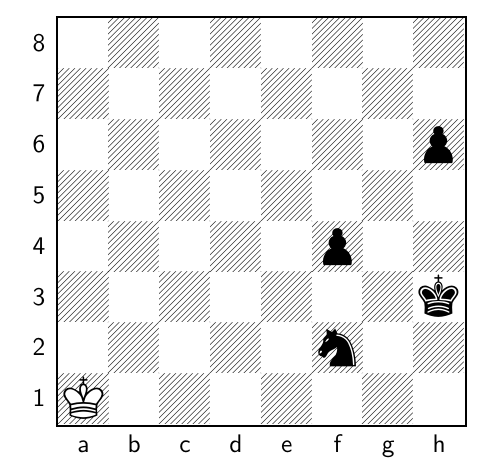
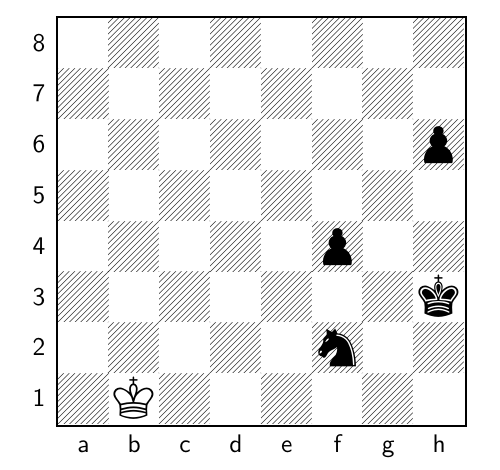
Before and after one commit to TomCasavant/latex-chess, a LaTeX document (default_filepath.tex): part of the page, cut so that both start at the same text. Compiled offline with pdfLaTeX.

Commit message:
[automated] Regenerate text/pdf for chessboard

```diff
--- a/default_filepath.tex
+++ b/default_filepath.tex
@@ -13,6 +13,6 @@
 \normalsize%
 \setchessboard{showmover=false}%
 \newgame%
-\fenboard{8/8/7p/8/5p2/7k/5n2/K7 w - - 24 166}%
+\fenboard{8/8/7p/8/5p2/7k/5n2/1K6 b - - 25 166}%
 \chessboard%
 \end{document}
```
Also changed, not shown: chessboard.png, chessboard_display.pdf.
